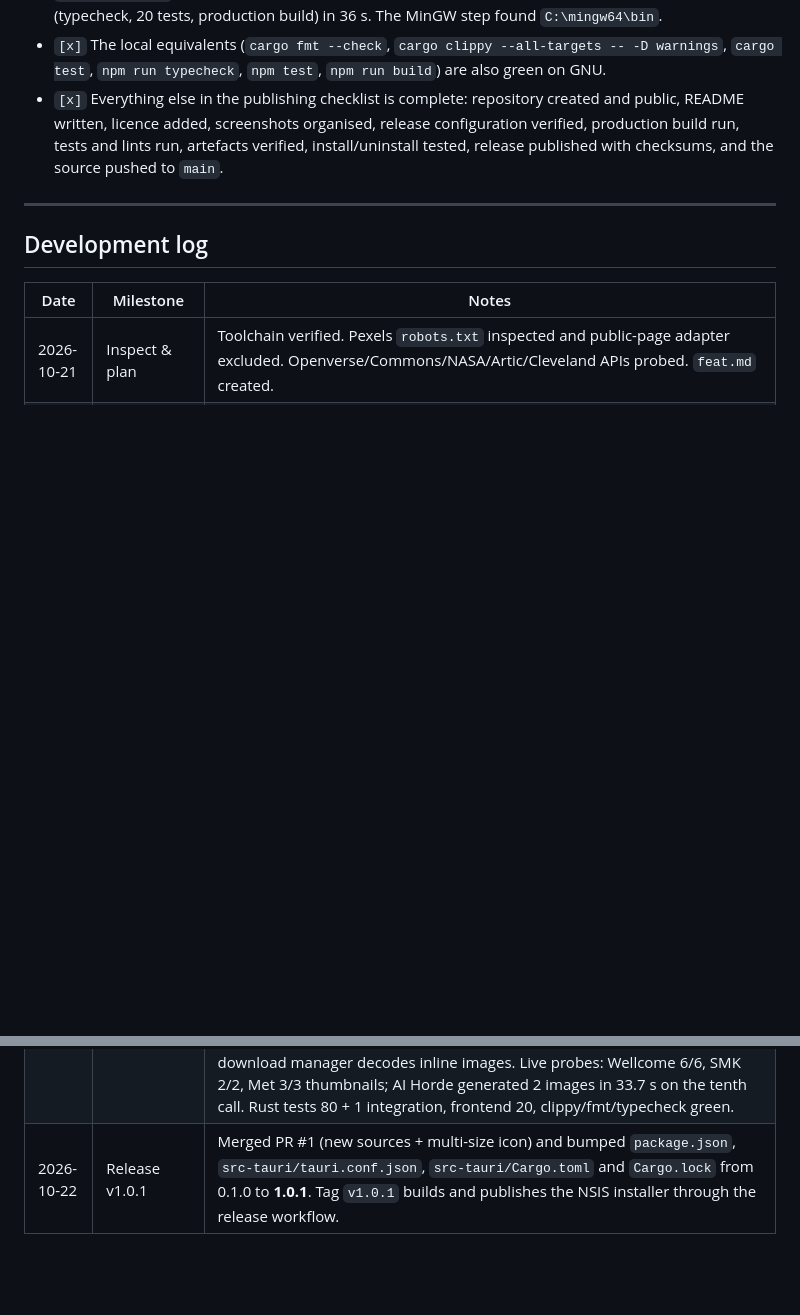
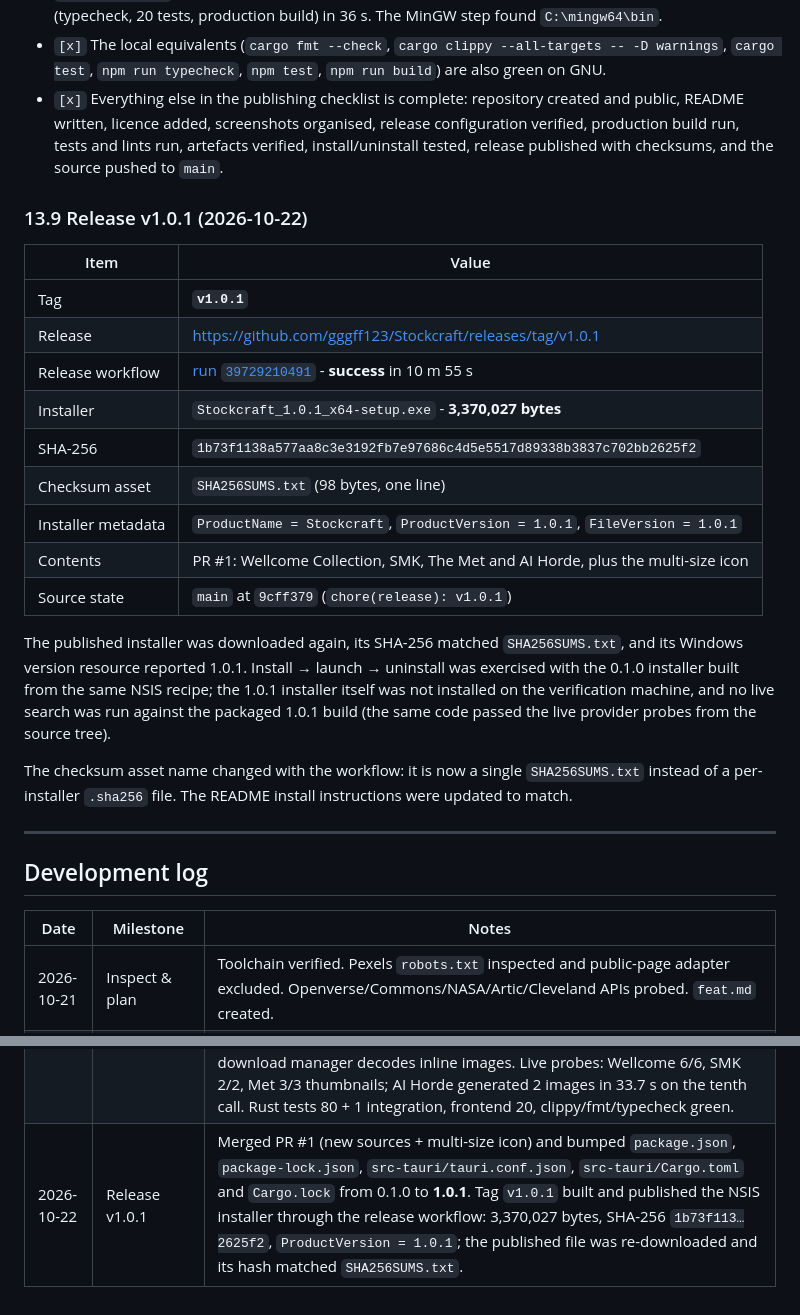
Before and after one commit to gggff123/Stockcraft, a Markdown page: feat.md, 2 parts joined by grey strips. GitHub-like rendering; blank space fills up the shorter version.

```diff
--- a/feat.md
+++ b/feat.md
@@ -944,6 +944,29 @@ Tauri app on Windows.
   run, tests and lints run, artefacts verified, install/uninstall tested, release published with
   checksums, and the source pushed to `main`.
 
+### 13.9 Release v1.0.1 (2026-10-22)
+
+| Item | Value |
+| --- | --- |
+| Tag | **`v1.0.1`** |
+| Release | <https://github.com/gggff123/Stockcraft/releases/tag/v1.0.1> |
+| Release workflow | [run `39729210491`](https://github.com/gggff123/Stockcraft/actions/runs/39729210491) - **success** in 10 m 55 s |
+| Installer | `Stockcraft_1.0.1_x64-setup.exe` - **3,370,027 bytes** |
+| SHA-256 | `1b73f1138a577aa8c3e3192fb7e97686c4d5e5517d89338b3837c702bb2625f2` |
+| Checksum asset | `SHA256SUMS.txt` (98 bytes, one line) |
+| Installer metadata | `ProductName = Stockcraft`, `ProductVersion = 1.0.1`, `FileVersion = 1.0.1` |
+| Contents | PR #1: Wellcome Collection, SMK, The Met and AI Horde, plus the multi-size icon |
+| Source state | `main` at `9cff379` (`chore(release): v1.0.1`) |
+
+The published installer was downloaded again, its SHA-256 matched `SHA256SUMS.txt`, and its Windows
+version resource reported 1.0.1. Install → launch → uninstall was exercised with the 0.1.0 installer
+built from the same NSIS recipe; the 1.0.1 installer itself was not installed on the verification
+machine, and no live search was run against the packaged 1.0.1 build (the same code passed the live
+provider probes from the source tree).
+
+The checksum asset name changed with the workflow: it is now a single `SHA256SUMS.txt` instead of a
+per-installer `.sha256` file. The README install instructions were updated to match.
+
 ---
 
 ## Development log
@@ -960,4 +983,4 @@ Tauri app on Windows.
 | 2026-10-21 | Re-verification | 65 unit + 1 integration Rust tests and 19 frontend tests passed; release search “sunrise” returned 81 results from 4 sources; current NSIS installer (with gorilla setup/uninstaller icon) installed, launched with the new icon, and uninstalled cleanly. Live keyed providers remain untested. |
 | 2026-10-21 | Publishing pass | Git initialised; public repository `gggff123/Stockcraft` created; `README.md` written; MIT `LICENSE` added; screenshots reorganised into `docs/screenshots/` (+ `legacy/`); `.gitignore` extended and `src-tauri/gen/schemas/` untracked; production build re-run (3 m 20 s); all tests/lints re-run green; live search re-verified (81 results, 4 sources); installer install → launch → uninstall cycle re-verified; bare exe confirmed **not** portable (`STATUS_DLL_NOT_FOUND` without `WebView2Loader.dll`) so no portable artefact was published; release `v0.1.0` created with the NSIS installer and a SHA-256 checksum file; source pushed to `main`. No CI workflow, at the owner's instruction. |
 | 2026-10-22 | Provider expansion | Added Wellcome Collection (IIIF images, per-image licence), SMK (public-domain flag) and The Met (v1.1 search + concurrent object lookups) as anonymous sources. Added AI Horde as an anonymous generation source that runs on every tenth search, at most once per minute, with a 45 s timeout and inline `data:` results. Frontend proxy bypasses `data:`/`blob:` URLs; the download manager decodes inline images. Live probes: Wellcome 6/6, SMK 2/2, Met 3/3 thumbnails; AI Horde generated 2 images in 33.7 s on the tenth call. Rust tests 80 + 1 integration, frontend 20, clippy/fmt/typecheck green. |
-| 2026-10-22 | Release v1.0.1 | Merged PR #1 (new sources + multi-size icon) and bumped `package.json`, `src-tauri/tauri.conf.json`, `src-tauri/Cargo.toml` and `Cargo.lock` from 0.1.0 to **1.0.1**. Tag `v1.0.1` builds and publishes the NSIS installer through the release workflow. |
+| 2026-10-22 | Release v1.0.1 | Merged PR #1 (new sources + multi-size icon) and bumped `package.json`, `package-lock.json`, `src-tauri/tauri.conf.json`, `src-tauri/Cargo.toml` and `Cargo.lock` from 0.1.0 to **1.0.1**. Tag `v1.0.1` built and published the NSIS installer through the release workflow: 3,370,027 bytes, SHA-256 `1b73f113…2625f2`, `ProductVersion = 1.0.1`; the published file was re-downloaded and its hash matched `SHA256SUMS.txt`. |
```
Also changed, not shown: README.md (+12 -14 lines).
